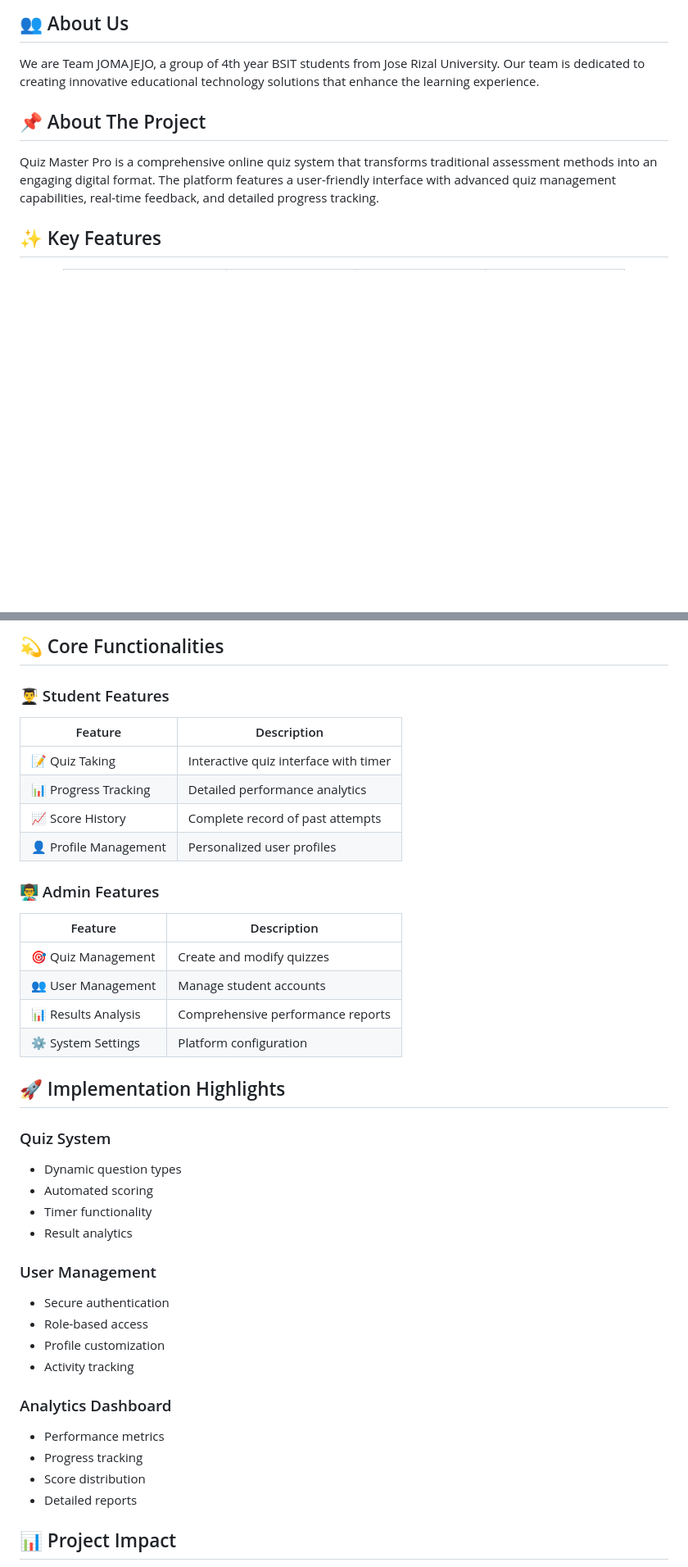
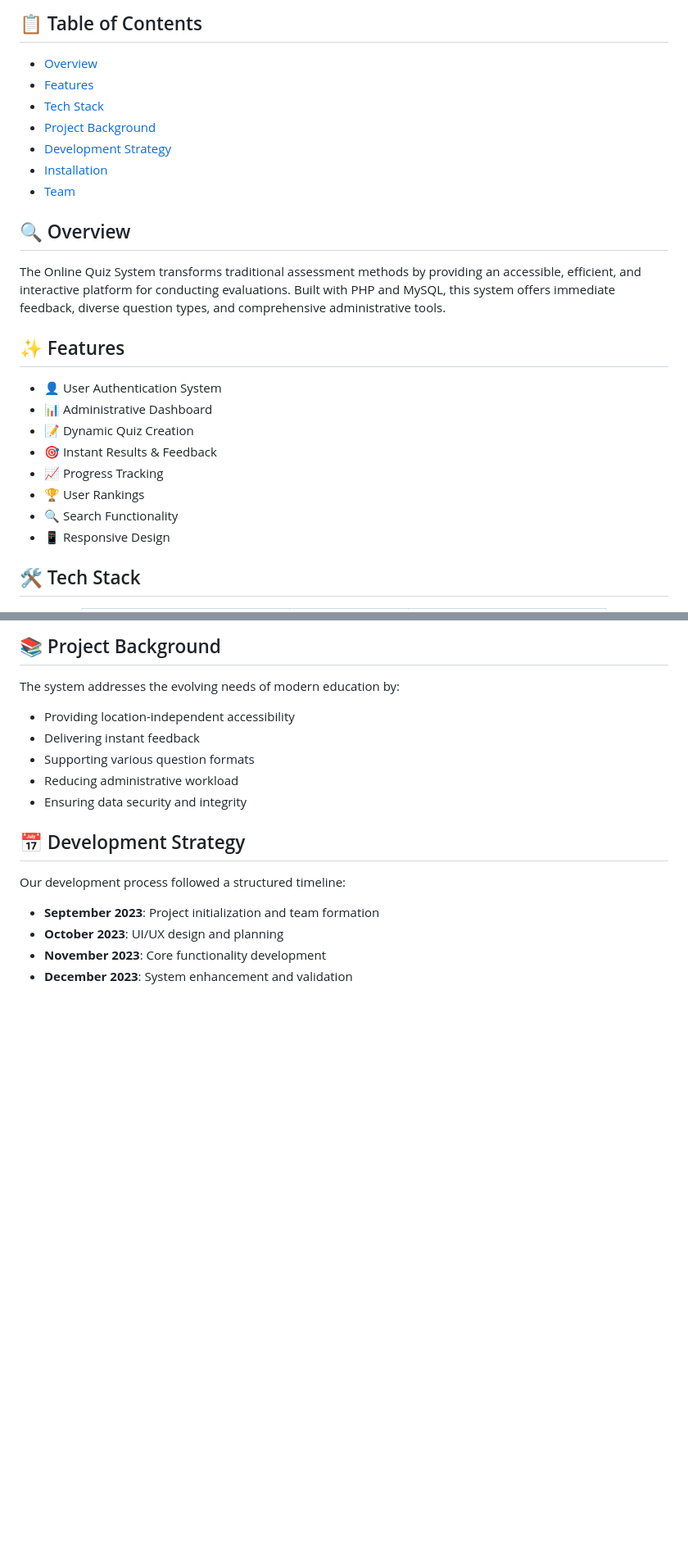
Before and after one commit to AysssScream/Quiz-Master-Pro, a Markdown page: README.md, 2 parts joined by grey strips. Shown: that part at 82% size. Rendered like a GitHub page; blank space fills up the shorter version.

```diff
--- a/README.md
+++ b/README.md
@@ -16,11 +13,26 @@
 </div>
 
-## 👥 About Us
-We are Team JOMAJEJO, a group of 4th year BSIT students from Jose Rizal University. Our team is dedicated to creating innovative educational technology solutions that enhance the learning experience.
+## 📋 Table of Contents
+- [Overview](#-overview)
+- [Features](#-features)
+- [Tech Stack](#-tech-stack)
+- [Project Background](#-project-background)
+- [Development Strategy](#-development-strategy)
+- [Installation](#-installation)
+- [Team](#-team)
 
-## 📌 About The Project
-Quiz Master Pro is a comprehensive online quiz system that transforms traditional assessment methods into an engaging digital format. The platform features a user-friendly interface with advanced quiz management capabilities, real-time feedback, and detailed progress tracking.
+## 🔍 Overview
+The Online Quiz System transforms traditional assessment methods by providing an accessible, efficient, and interactive platform for conducting evaluations. Built with PHP and MySQL, this system offers immediate feedback, diverse question types, and comprehensive administrative tools.
 
-## ✨ Key Features
+## ✨ Features
+- 👤 User Authentication System
+- 📊 Administrative Dashboard
+- 📝 Dynamic Quiz Creation
+- 🎯 Instant Results & Feedback
+- 📈 Progress Tracking
+- 🏆 User Rankings
+- 🔍 Search Functionality
+- 📱 Responsive Design
 
+## 🛠 Tech Stack
 <div align="center">
@@ -70,43 +62,18 @@ Quiz Master Pro is a comprehensive online quiz system that transforms traditiona
   </table>
 </div>
 
-## 💫 Core Functionalities
+## 📚 Project Background
+The system addresses the evolving needs of modern education by:
+- Providing location-independent accessibility
+- Delivering instant feedback
+- Supporting various question formats
+- Reducing administrative workload
+- Ensuring data security and integrity
 
-### 👨‍🎓 Student Features
-| Feature | Description |
-|---------|------------|
-| 📝 Quiz Taking | Interactive quiz interface with timer |
-| 📊 Progress Tracking | Detailed performance analytics |
-| 📈 Score History | Complete record of past attempts |
-| 👤 Profile Management | Personalized user profiles |
+## 📅 Development Strategy
+Our development process followed a structured timeline:
+- **September 2023**: Project initialization and team formation
+- **October 2023**: UI/UX design and planning
+- **November 2023**: Core functionality development
+- **December 2023**: System enhancement and validation
 
-### 👨‍🏫 Admin Features
-| Feature | Description |
-|---------|------------|
-| 🎯 Quiz Management | Create and modify quizzes |
-| 👥 User Management | Manage student accounts |
-| 📊 Results Analysis | Comprehensive performance reports |
-| ⚙️ System Settings | Platform configuration |
-
-## 🚀 Implementation Highlights
-
-### Quiz System
-- Dynamic question types
-- Automated scoring
-- Timer functionality
-- Result analytics
-
-### User Management
-- Secure authentication
-- Role-based access
-- Profile customization
-- Activity tracking
-
-### Analytics Dashboard
-- Performance metrics
-- Progress tracking
-- Score distribution
-- Detailed reports
-
-## 📊 Project Impact
-
```
Also changed, not shown: other parts of README.md (+30 -72 lines).
